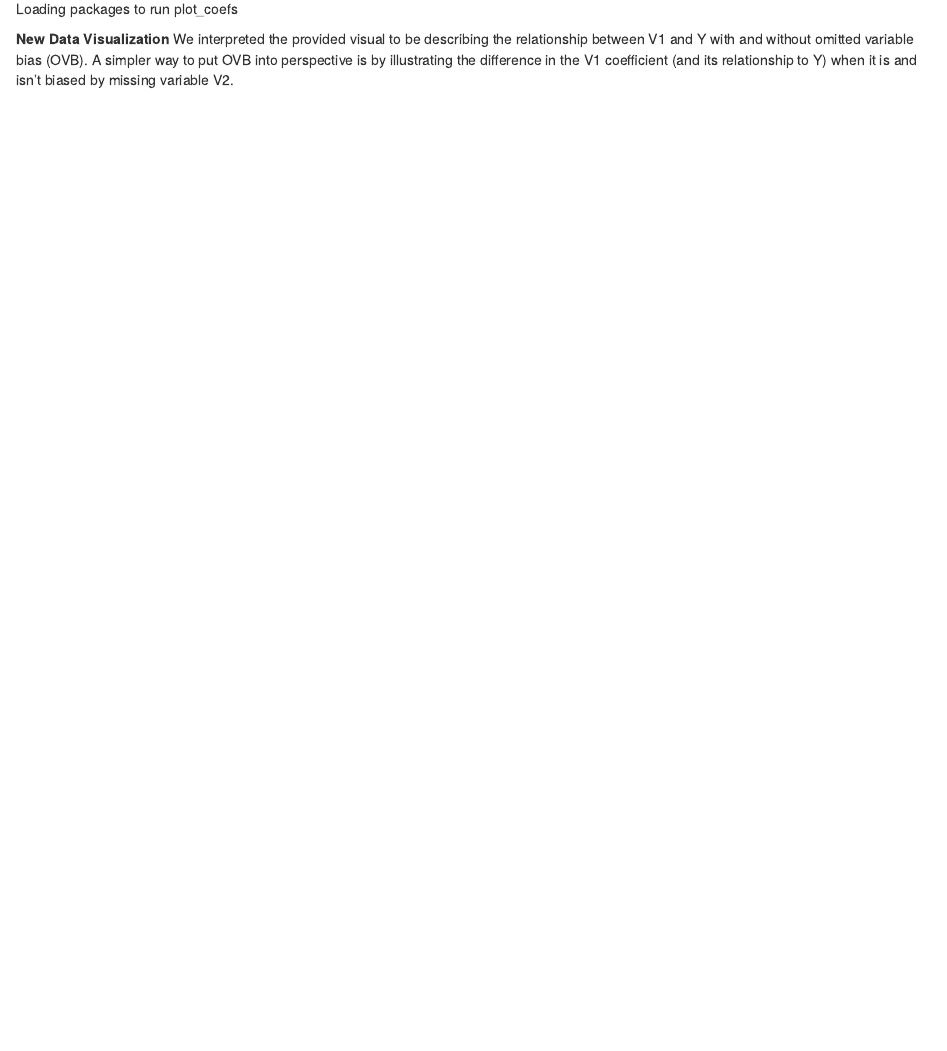
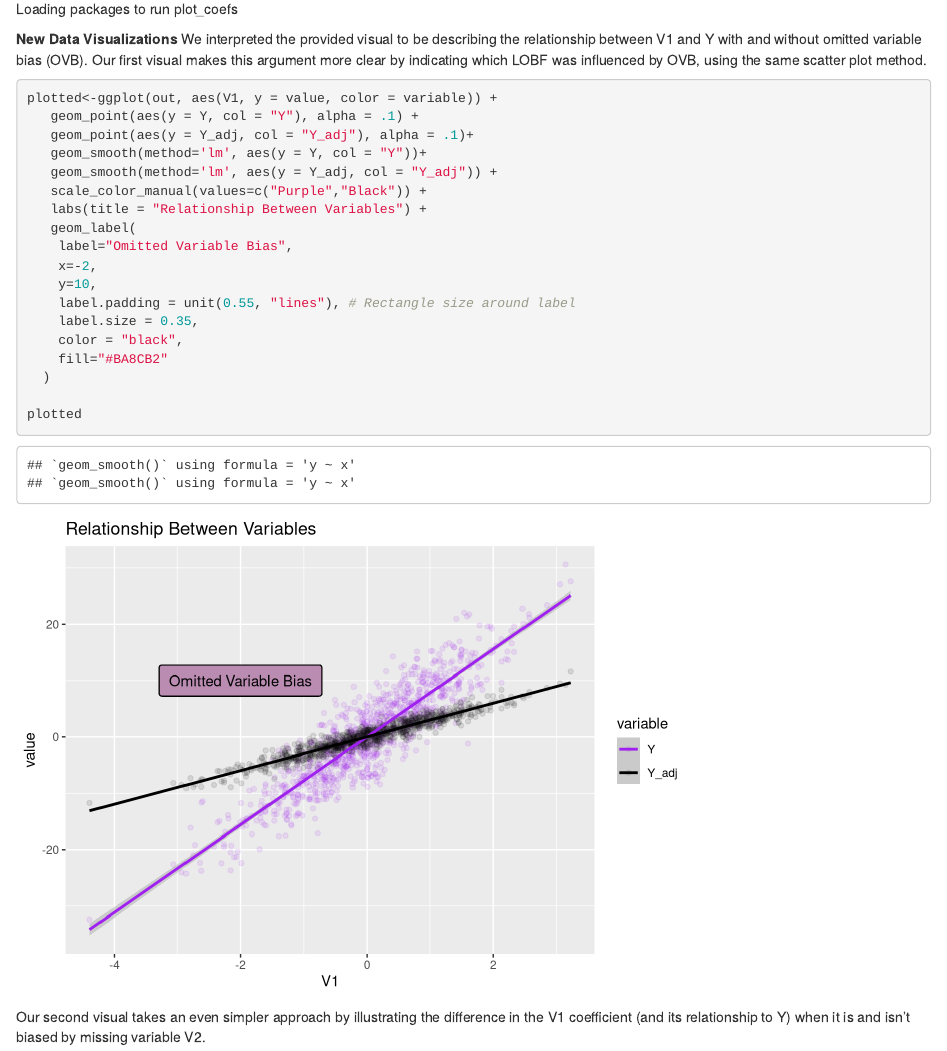
Before and after one commit to Scchean/PS1_Chea_Idowu_Koch_Stefanelli, an R Markdown document (PS1_Started.Rmd): the page in a window 1100 px wide, from 2940 px down. Rendered offline with R 4.5, knitr and Pandoc, with nearby package versions; code that draws random numbers runs with fixed seeds of ours; some code elsewhere in the file could not run offline.

Commit message:
Adding Milan's Changes

````diff
--- a/PS1_Started.Rmd
+++ b/PS1_Started.Rmd
@@ -123,8 +122,32 @@ library(jtools)
 library(broom.mixed)
 ```
 
-**New Data Visualization**
-We interpreted the provided visual to be describing the relationship between V1 and Y with and without omitted variable bias (OVB). A simpler way to put OVB into perspective is by illustrating the difference in the V1 coefficient (and its relationship to Y) when it is and isn't biased by missing variable V2.
+**New Data Visualizations**
+We interpreted the provided visual to be describing the relationship between V1 and Y with and without omitted variable bias (OVB). Our first visual makes this argument more clear by indicating which LOBF was influenced by OVB, using the same scatter plot method.
+
+```{r}
+plotted<-ggplot(out, aes(V1, y = value, color = variable)) +
+   geom_point(aes(y = Y, col = "Y"), alpha = .1) +
+   geom_point(aes(y = Y_adj, col = "Y_adj"), alpha = .1)+
+   geom_smooth(method='lm', aes(y = Y, col = "Y"))+
+   geom_smooth(method='lm', aes(y = Y_adj, col = "Y_adj")) +
+   scale_color_manual(values=c("Purple","Black")) +
+   labs(title = "Relationship Between Variables") +
+   geom_label(
+    label="Omitted Variable Bias",
+    x=-2,
+    y=10,
+    label.padding = unit(0.55, "lines"), # Rectangle size around label
+    label.size = 0.35,
+    color = "black",
+    fill="#BA8CB2"
+  )
+
+plotted
+```
+
+Our second visual takes an even simpler approach by illustrating the difference in the V1 coefficient (and its relationship to Y) when it is and isn't biased by missing variable V2.
+
 ```{r}
 data_vis <- plot_coefs(M2, M3, omit.coefs =c("(Intercept)","V2"), model.names=c("OVB", "No OVB"))
 data_vis2 <- data_vis + coord_flip()
````
Also changed, not shown: PS1_Started.Rmd (1 more changed lines).
